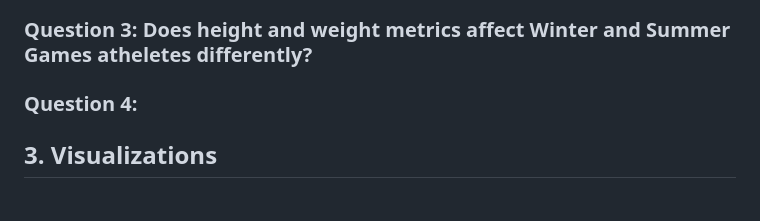
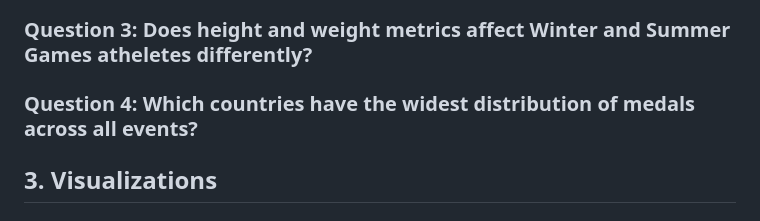
Before and after one commit to ahmed-52/ORIE-3120-Project, a Markdown page: pm1.md, the part around the change. Rendered like a GitHub page.

Commit message:
added question 3 and 4

```diff
--- a/pm1.md
+++ b/pm1.md
@@ -45,7 +45,7 @@ The tradition of hosting Olympic Games in different countries encourages residen
 
 ### Question 3: Does height and weight metrics affect Winter and Summer Games atheletes differently?
 
-### Question 4:
+### Question 4: Which countries have the widest distribution of medals across all events?
 
 ## 3. Visualizations
 
```
